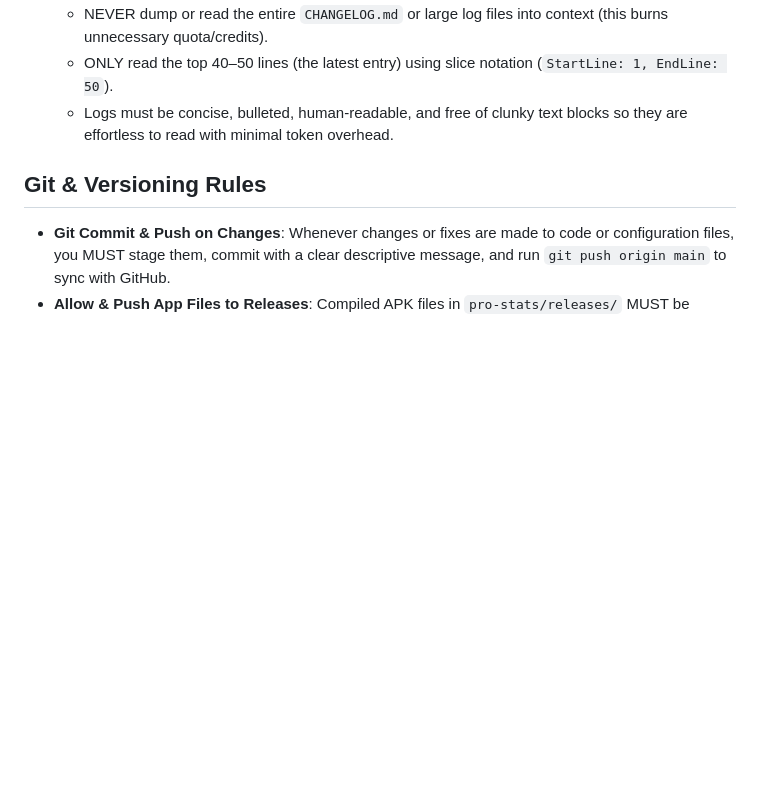
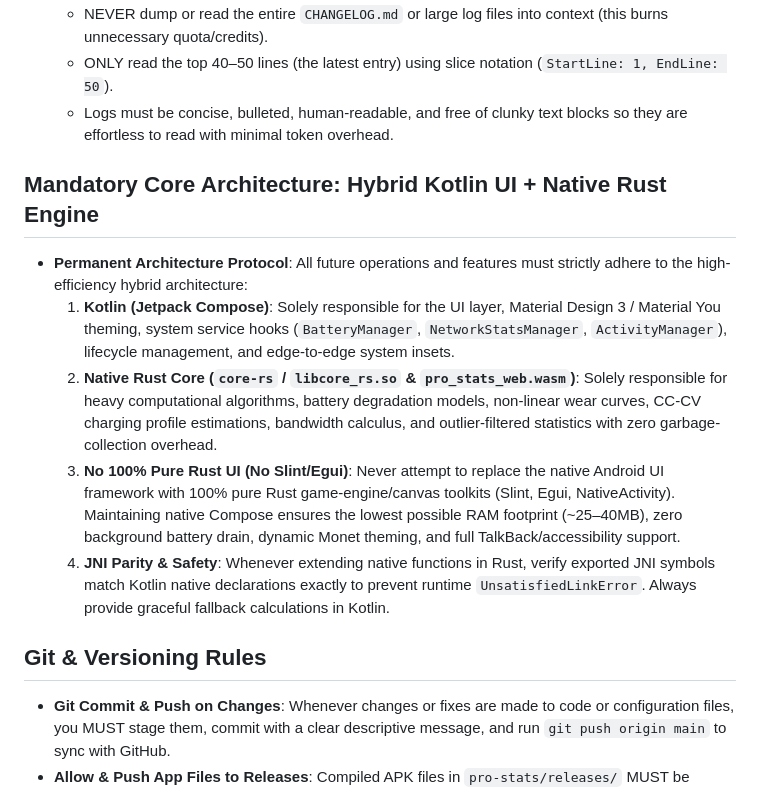
Before and after one commit to Tharun-48/my-apps, a Markdown page: .agents/AGENTS.md, the part around the change. Drawn GitHub-style; blank space fills up the shorter version.

Commit message:
docs(rules): codify permanent hybrid Kotlin-Compose + Native Rust architecture protocol

```diff
--- a/.agents/AGENTS.md
+++ b/.agents/AGENTS.md
@@ -11,6 +11,13 @@
   - NEVER dump or read the entire `CHANGELOG.md` or large log files into context (this burns unnecessary quota/credits).
   - ONLY read the top 40–50 lines (the latest entry) using slice notation (`StartLine: 1, EndLine: 50`).
   - Logs must be concise, bulleted, human-readable, and free of clunky text blocks so they are effortless to read with minimal token overhead.
+
+## Mandatory Core Architecture: Hybrid Kotlin UI + Native Rust Engine
+- **Permanent Architecture Protocol**: All future operations and features must strictly adhere to the high-efficiency hybrid architecture:
+  1. **Kotlin (Jetpack Compose)**: Solely responsible for the UI layer, Material Design 3 / Material You theming, system service hooks (`BatteryManager`, `NetworkStatsManager`, `ActivityManager`), lifecycle management, and edge-to-edge system insets.
+  2. **Native Rust Core (`core-rs` / `libcore_rs.so` & `pro_stats_web.wasm`)**: Solely responsible for heavy computational algorithms, battery degradation models, non-linear wear curves, CC-CV charging profile estimations, bandwidth calculus, and outlier-filtered statistics with zero garbage-collection overhead.
+  3. **No 100% Pure Rust UI (No Slint/Egui)**: Never attempt to replace the native Android UI framework with 100% pure Rust game-engine/canvas toolkits (Slint, Egui, NativeActivity). Maintaining native Compose ensures the lowest possible RAM footprint (~25–40MB), zero background battery drain, dynamic Monet theming, and full TalkBack/accessibility support.
+  4. **JNI Parity & Safety**: Whenever extending native functions in Rust, verify exported JNI symbols match Kotlin native declarations exactly to prevent runtime `UnsatisfiedLinkError`. Always provide graceful fallback calculations in Kotlin.
 
 ## Git & Versioning Rules
 - **Git Commit & Push on Changes**: Whenever changes or fixes are made to code or configuration files, you MUST stage them, commit with a clear descriptive message, and run `git push origin main` to sync with GitHub.
```
Also changed, not shown: CHANGELOG.md (+9 -0 lines).
